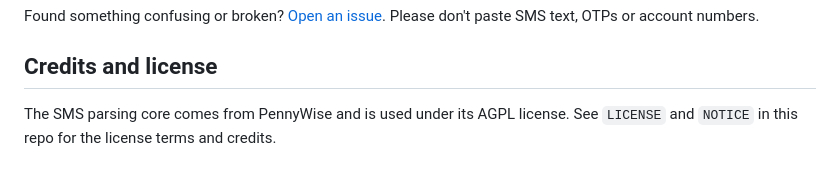
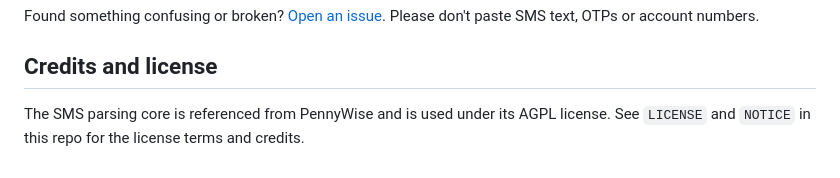
Before and after one commit to nikhil-bhere-pm/autoflow, a Markdown page: README.md, the part around the change. GitHub-like rendering.

```diff
--- a/README.md
+++ b/README.md
@@ -70,4 +70,4 @@ Found something confusing or broken? [Open an issue](../../issues/new). Please d
 
 ## Credits and license
 
-The SMS parsing core comes from PennyWise and is used under its AGPL license. See `LICENSE` and `NOTICE` in this repo for the license terms and credits.
+The SMS parsing core is referenced from PennyWise and is used under its AGPL license. See `LICENSE` and `NOTICE` in this repo for the license terms and credits.
```
